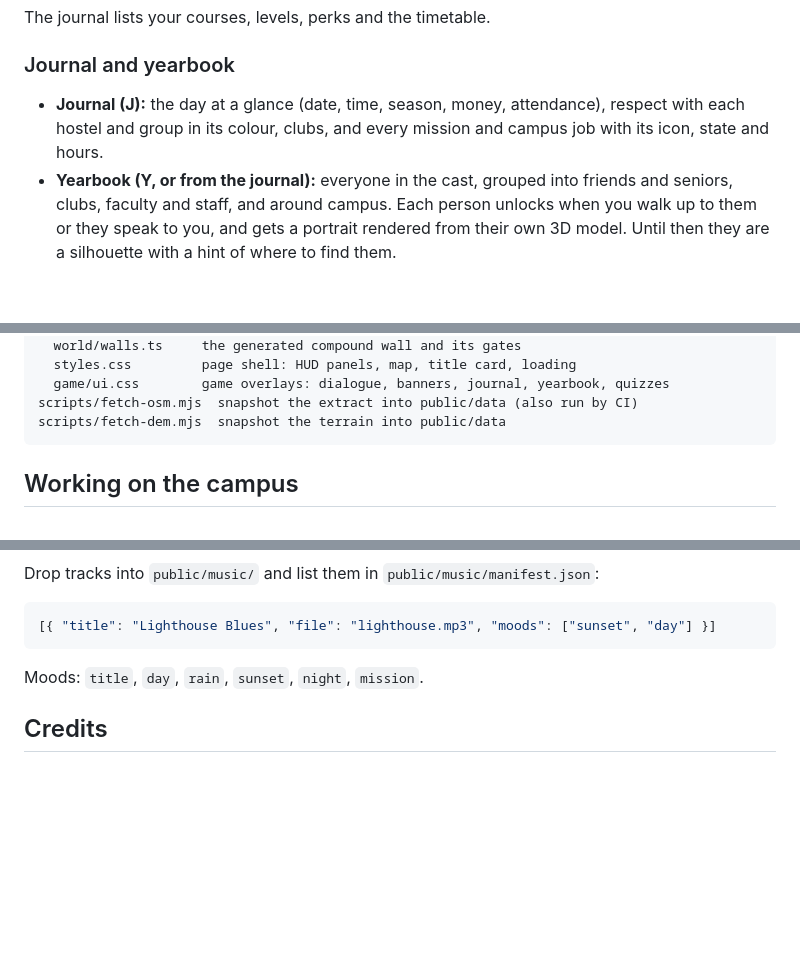
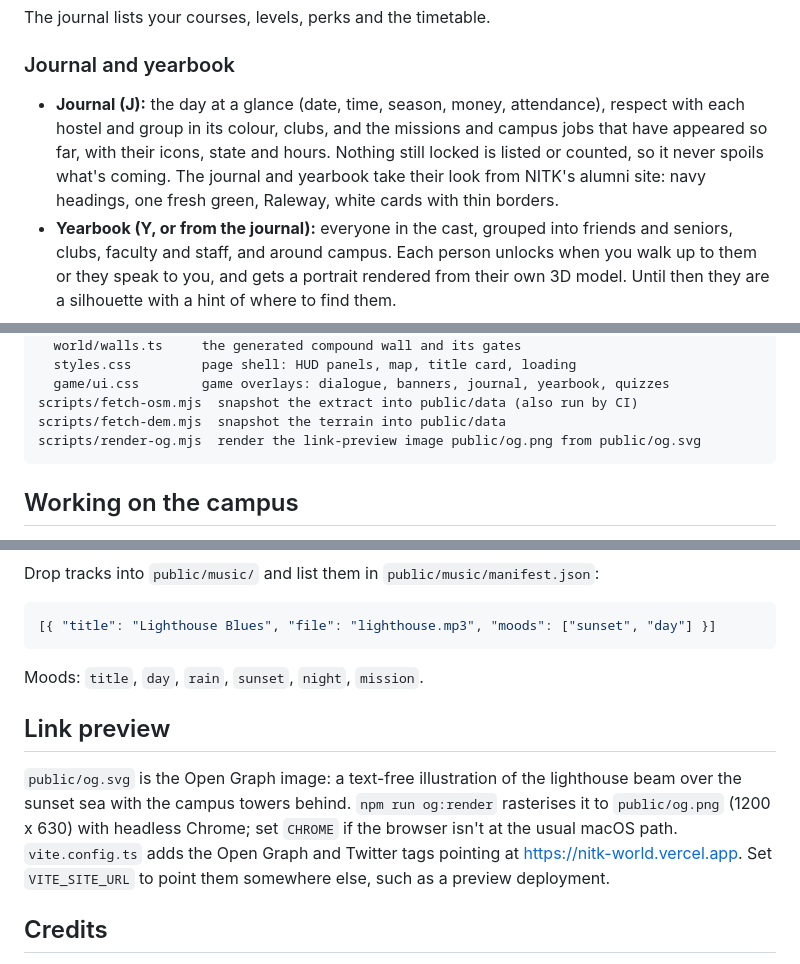
Before and after one commit to ahmedfahim21/NITK, a Markdown page: README.md, 3 parts joined by grey strips. Drawn GitHub-style; blank space fills up the shorter version.

Commit message:
Docs: journal, alumni styling, link preview
Co-Authored-By: Claude Opus 5.5 <noreply@anthropic.com>

````diff
--- a/README.md
+++ b/README.md
@@ -193,7 +193,7 @@ The journal lists your courses, levels, perks and the timetable.
 
 ### Journal and yearbook
 
-- **Journal (J):** the day at a glance (date, time, season, money, attendance), respect with each hostel and group in its colour, clubs, and every mission and campus job with its icon, state and hours.
+- **Journal (J):** the day at a glance (date, time, season, money, attendance), respect with each hostel and group in its colour, clubs, and the missions and campus jobs that have appeared so far, with their icons, state and hours. Nothing still locked is listed or counted, so it never spoils what's coming. The journal and yearbook take their look from NITK's alumni site: navy headings, one fresh green, Raleway, white cards with thin borders.
 - **Yearbook (Y, or from the journal):** everyone in the cast, grouped into friends and seniors, clubs, faculty and staff, and around campus. Each person unlocks when you walk up to them or they speak to you, and gets a portrait rendered from their own 3D model. Until then they are a silhouette with a hint of where to find them.
 
 The Bully-style systems:
@@ -315,6 +315,7 @@ src/
   game/ui.css        game overlays: dialogue, banners, journal, yearbook, quizzes
 scripts/fetch-osm.mjs  snapshot the extract into public/data (also run by CI)
 scripts/fetch-dem.mjs  snapshot the terrain into public/data
+scripts/render-og.mjs  render the link-preview image public/og.png from public/og.svg
 ```
 
 ## Working on the campus
@@ -344,6 +345,10 @@ Drop tracks into `public/music/` and list them in `public/music/manifest.json`:
 
 Moods: `title`, `day`, `rain`, `sunset`, `night`, `mission`.
 
+## Link preview
+
+`public/og.svg` is the Open Graph image: a text-free illustration of the lighthouse beam over the sunset sea with the campus towers behind. `npm run og:render` rasterises it to `public/og.png` (1200 x 630) with headless Chrome; set `CHROME` if the browser isn't at the usual macOS path. `vite.config.ts` adds the Open Graph and Twitter tags pointing at https://nitk-world.vercel.app. Set `VITE_SITE_URL` to point them somewhere else, such as a preview deployment.
+
 ## Credits
 
 Map data © [OpenStreetMap](https://www.openstreetmap.org/copyright) contributors, ODbL 1.0. Elevation: SRTM (NASA/USGS, public domain) and ASTER GDEM (NASA/METI), via OpenTopoData.
````
